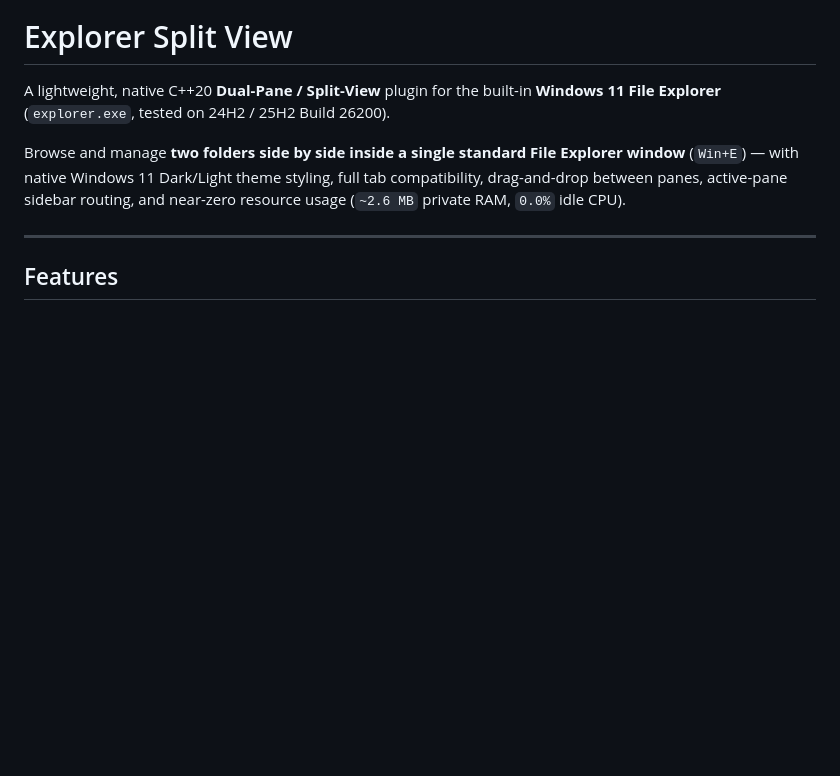
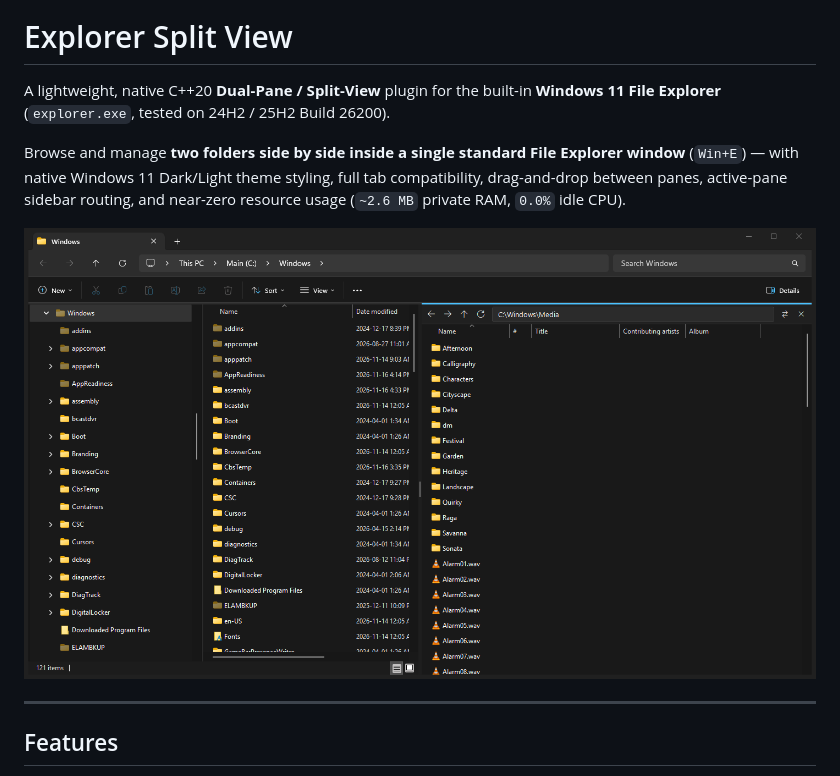
Before and after one commit to andreiparshin/explorer-split-view, a Markdown page: README.md, the part around the change. GitHub-like rendering; pictures changed too: docs/dual-pane-preview.png (added); blank space fills up the shorter version.

Commit message:
Add clean dual-pane preview screenshot to README

```diff
--- a/README.md
+++ b/README.md
@@ -3,6 +3,8 @@
 A lightweight, native C++20 **Dual-Pane / Split-View** plugin for the built-in **Windows 11 File Explorer** (`explorer.exe`, tested on 24H2 / 25H2 Build 26200).
 
 Browse and manage **two folders side by side inside a single standard File Explorer window** (`Win+E`) — with native Windows 11 Dark/Light theme styling, full tab compatibility, drag-and-drop between panes, active-pane sidebar routing, and near-zero resource usage (`~2.6 MB` private RAM, `0.0%` idle CPU).
+
+![Explorer Split View — Dual-Pane Windows 11 File Explorer](docs/dual-pane-preview.png)
 
 ---
 
```
